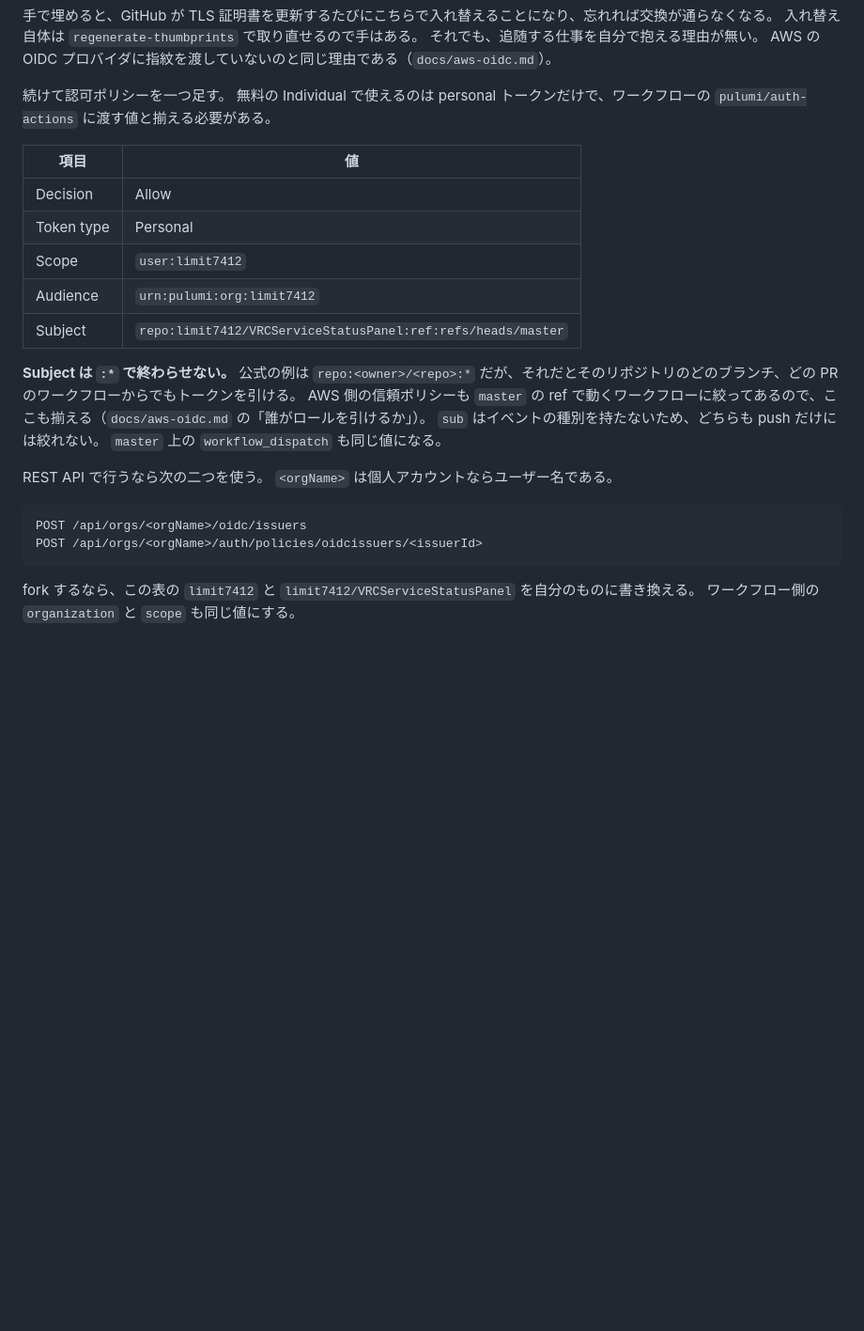
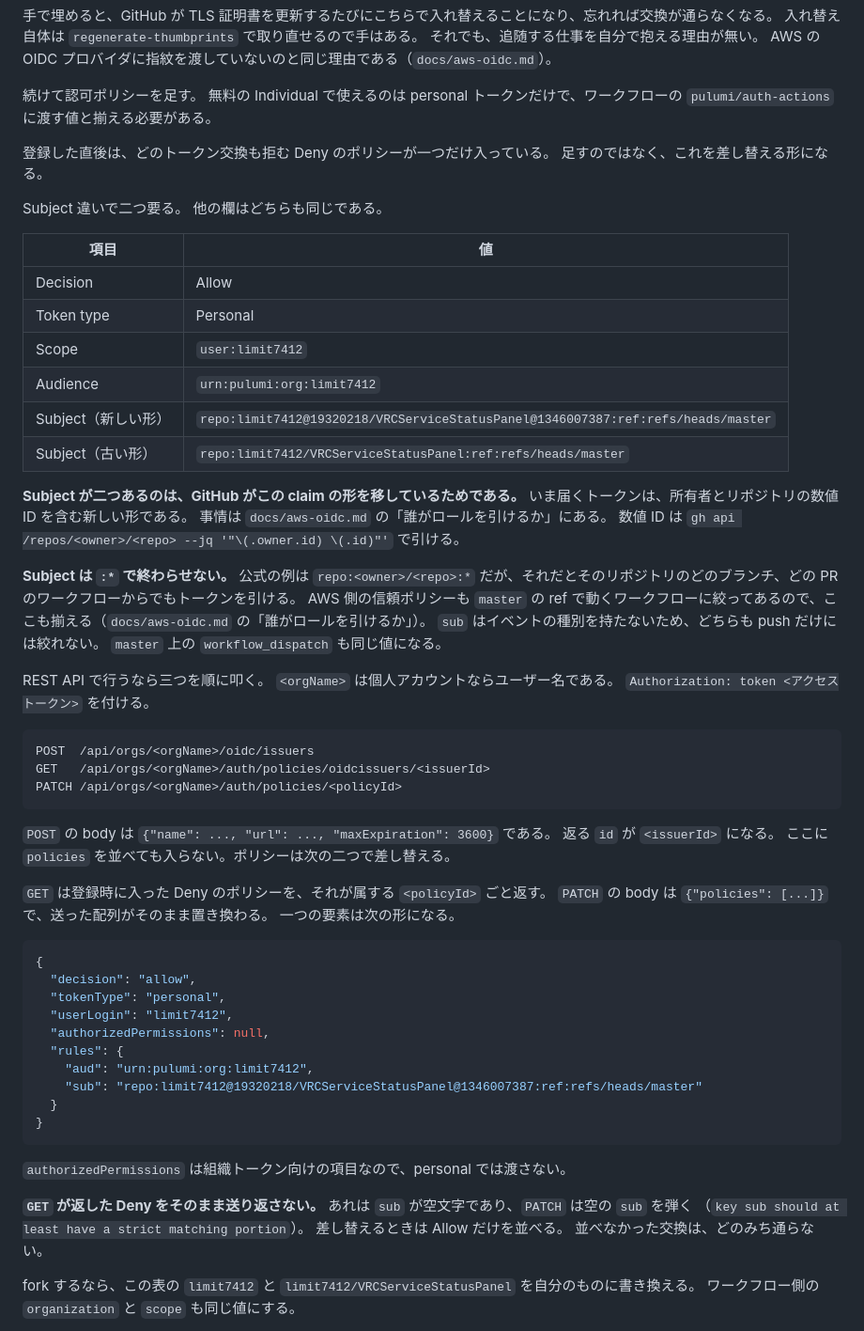
Before and after one commit to limit7412/VRCServiceStatusPanel, a Markdown page: infra/README.md, the part around the change. Shown at 94% size. Rendered like a GitHub page; blank space fills up the shorter version.

````diff
--- a/infra/README.md
+++ b/infra/README.md
@@ -738,8 +738,14 @@ CLI にこれを行うコマンドは無い。
 それでも、追随する仕事を自分で抱える理由が無い。
 AWS の OIDC プロバイダに指紋を渡していないのと同じ理由である（`docs/aws-oidc.md`）。
 
-続けて認可ポリシーを一つ足す。
+続けて認可ポリシーを足す。
 無料の Individual で使えるのは personal トークンだけで、ワークフローの `pulumi/auth-actions` に渡す値と揃える必要がある。
+
+登録した直後は、どのトークン交換も拒む Deny のポリシーが一つだけ入っている。
+足すのではなく、これを差し替える形になる。
+
+Subject 違いで二つ要る。
+他の欄はどちらも同じである。
 
 | 項目 | 値 |
 | --- | --- |
@@ -747,7 +753,13 @@ AWS の OIDC プロバイダに指紋を渡していないのと同じ理由で
 | Token type | Personal |
 | Scope | `user:limit7412` |
 | Audience | `urn:pulumi:org:limit7412` |
-| Subject | `repo:limit7412/VRCServiceStatusPanel:ref:refs/heads/master` |
+| Subject（新しい形） | `repo:limit7412@19320218/VRCServiceStatusPanel@1346007387:ref:refs/heads/master` |
+| Subject（古い形） | `repo:limit7412/VRCServiceStatusPanel:ref:refs/heads/master` |
+
+**Subject が二つあるのは、GitHub がこの claim の形を移しているためである。**
+いま届くトークンは、所有者とリポジトリの数値 ID を含む新しい形である。
+事情は `docs/aws-oidc.md` の「誰がロールを引けるか」にある。
+数値 ID は `gh api /repos/<owner>/<repo> --jq '"\(.owner.id) \(.id)"'` で引ける。
 
 **Subject は `:*` で終わらせない。**
 公式の例は `repo:<owner>/<repo>:*` だが、それだとそのリポジトリのどのブランチ、どの PR のワークフローからでもトークンを引ける。
@@ -755,13 +767,44 @@ AWS 側の信頼ポリシーも `master` の ref で動くワークフローに
 `sub` はイベントの種別を持たないため、どちらも push だけには絞れない。
 `master` 上の `workflow_dispatch` も同じ値になる。
 
-REST API で行うなら次の二つを使う。
+REST API で行うなら三つを順に叩く。
 `<orgName>` は個人アカウントならユーザー名である。
+`Authorization: token <アクセストークン>` を付ける。
 
 ```
-POST /api/orgs/<orgName>/oidc/issuers
-POST /api/orgs/<orgName>/auth/policies/oidcissuers/<issuerId>
+POST  /api/orgs/<orgName>/oidc/issuers
+GET   /api/orgs/<orgName>/auth/policies/oidcissuers/<issuerId>
+PATCH /api/orgs/<orgName>/auth/policies/<policyId>
 ```
+
+`POST` の body は `{"name": ..., "url": ..., "maxExpiration": 3600}` である。
+返る `id` が `<issuerId>` になる。
+ここに `policies` を並べても入らない。ポリシーは次の二つで差し替える。
+
+`GET` は登録時に入った Deny のポリシーを、それが属する `<policyId>` ごと返す。
+`PATCH` の body は `{"policies": [...]}` で、送った配列がそのまま置き換わる。
+一つの要素は次の形になる。
+
+```json
+{
+  "decision": "allow",
+  "tokenType": "personal",
+  "userLogin": "limit7412",
+  "authorizedPermissions": null,
+  "rules": {
+    "aud": "urn:pulumi:org:limit7412",
+    "sub": "repo:limit7412@19320218/VRCServiceStatusPanel@1346007387:ref:refs/heads/master"
+  }
+}
+```
+
+`authorizedPermissions` は組織トークン向けの項目なので、personal では渡さない。
+
+**`GET` が返した Deny をそのまま送り返さない。**
+あれは `sub` が空文字であり、`PATCH` は空の `sub` を弾く
+（`key sub should at least have a strict matching portion`）。
+差し替えるときは Allow だけを並べる。
+並べなかった交換は、どのみち通らない。
 
 fork するなら、この表の `limit7412` と `limit7412/VRCServiceStatusPanel` を自分のものに書き換える。
 ワークフロー側の `organization` と `scope` も同じ値にする。
````
Also changed, not shown: docs/pulumi-oidc.md (deleted, +0 -131 lines).
